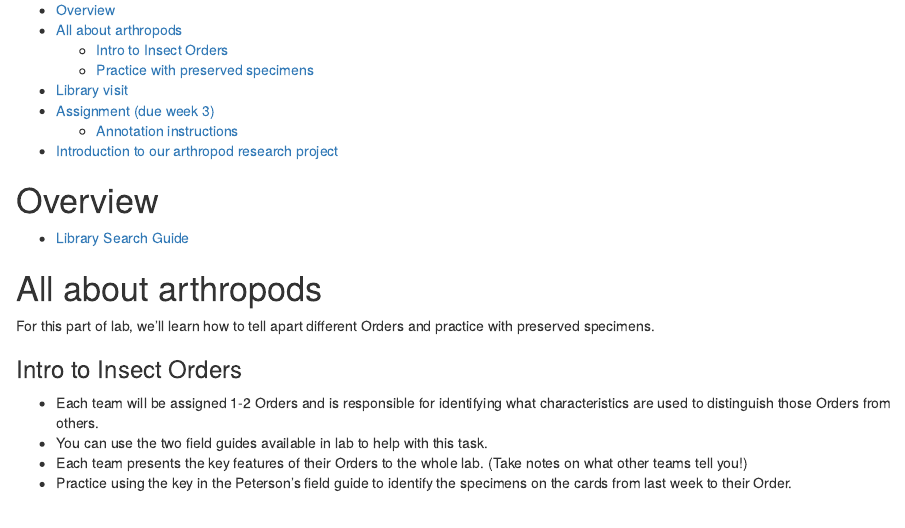
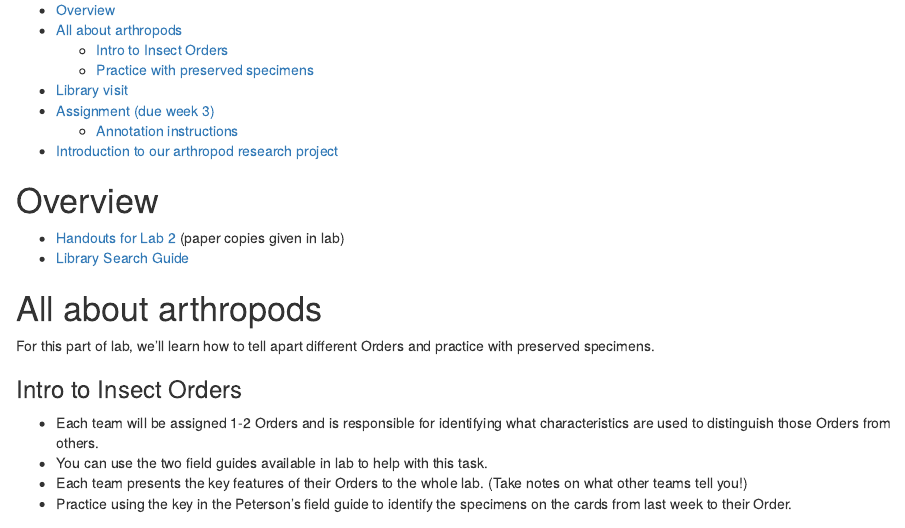
Before and after one commit to aroles/biol211, an R Markdown document (vignettes/wk02_sep10.Rmd): the page in a window 1100 px wide, from 100 px down. Rendered offline with R 4.5, knitr and Pandoc, with nearby package versions.

Commit message:
updates for lab 2

```diff
--- a/vignettes/wk02_sep10.Rmd
+++ b/vignettes/wk02_sep10.Rmd
@@ -13,6 +13,7 @@ pkgdown:
 ---
 # Overview
 
+* [Handouts for Lab 2](sheets/sci_articles/BIOL211_Lab2_Handouts.pdf) (paper copies given in lab)
 * [Library Search Guide](https://libguides.oberlin.edu/BIOL211)
 
 # All about arthropods
```
Also changed, not shown: docs/pkgdown.yml, docs/search.json, sheets/sci_articles/BIOL211_Lab2_Handouts.pdf (added), 6 other files.
